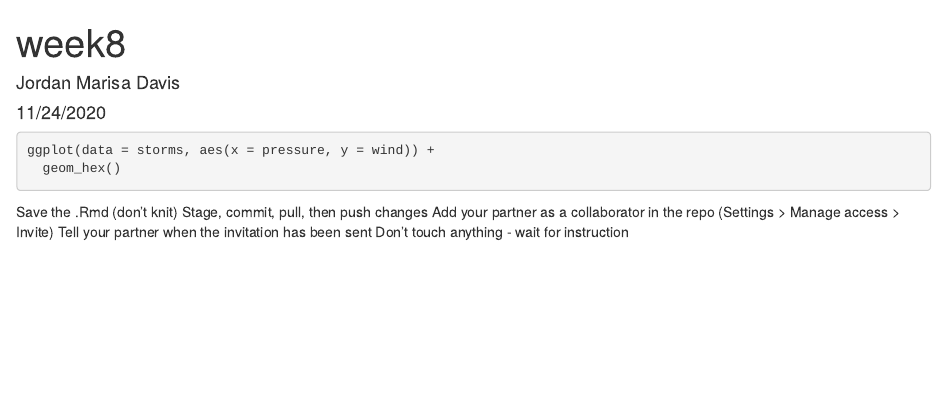
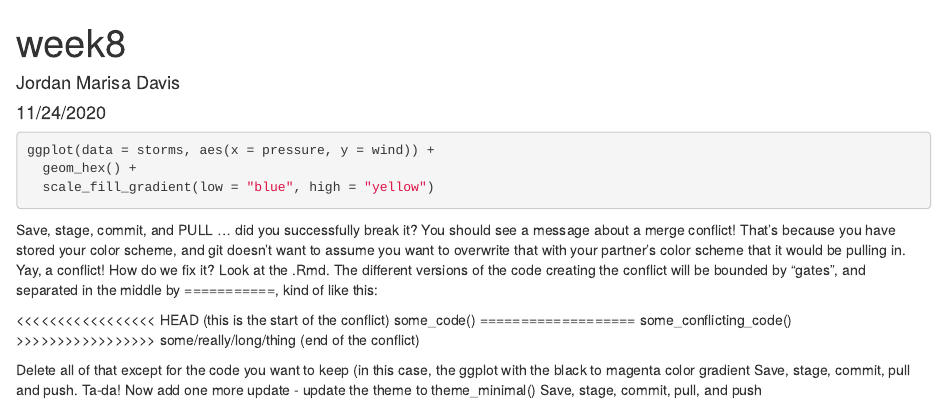
Before and after one commit to jordanmdavis/lab-8-conflict, an R Markdown document (lab8.Rmd): the page in a window 1100 px wide, from its top. Rendered offline with R 4.5, knitr and Pandoc, with nearby package versions; the code chunks are not run, so their results and figures are left out.

Commit message:
commit 2

````diff
--- a/lab8.Rmd
+++ b/lab8.Rmd
@@ -12,14 +12,23 @@ library(tidyverse)
 
 ```{r}
 ggplot(data = storms, aes(x = pressure, y = wind)) +
-  geom_hex()
+  geom_hex() +
+  scale_fill_gradient(low = "blue", high = "yellow")
 ```
 
 
 
+Save, stage, commit, and PULL … did you successfully break it? You should see a message about a merge conflict! That’s because you have stored your color scheme, and git doesn’t want to assume you want to overwrite that with your partner’s color scheme that it would be pulling in. Yay, a conflict! How do we fix it?
+Look at the .Rmd. The different versions of the code creating the conflict will be bounded by “gates”, and separated in the middle by ===========, kind of like this:
 
-Save the .Rmd (don’t knit)
-Stage, commit, pull, then push changes
-Add your partner as a collaborator in the repo (Settings > Manage access > Invite)
-Tell your partner when the invitation has been sent
-Don’t touch anything - wait for instruction
+<<<<<<<<<<<<<<<<< HEAD (this is the start of the conflict)
+some_code()
+===================
+some_conflicting_code()
+>>>>>>>>>>>>>>>>> some/really/long/thing (end of the conflict)
+
+
+Delete all of that except for the code you want to keep (in this case, the ggplot with the black to magenta color gradient
+Save, stage, commit, pull and push. Ta-da!
+Now add one more update - update the theme to theme_minimal()
+Save, stage, commit, pull, and push
````
